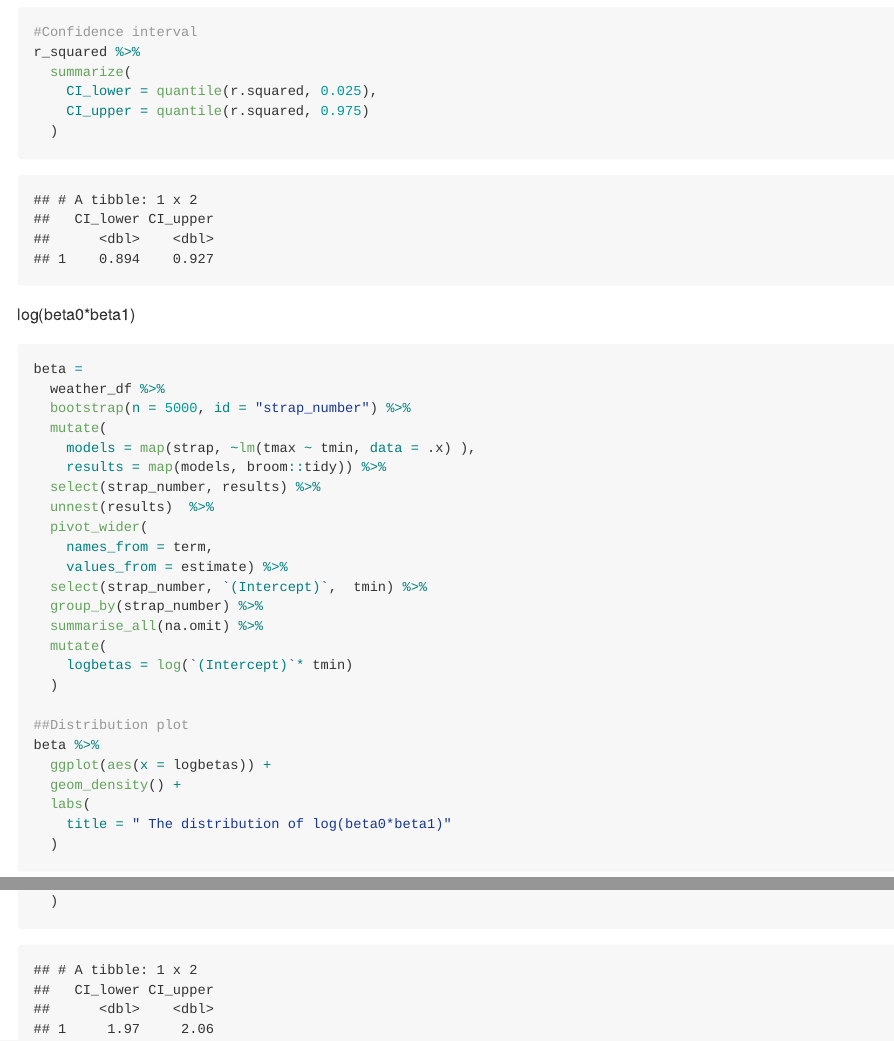
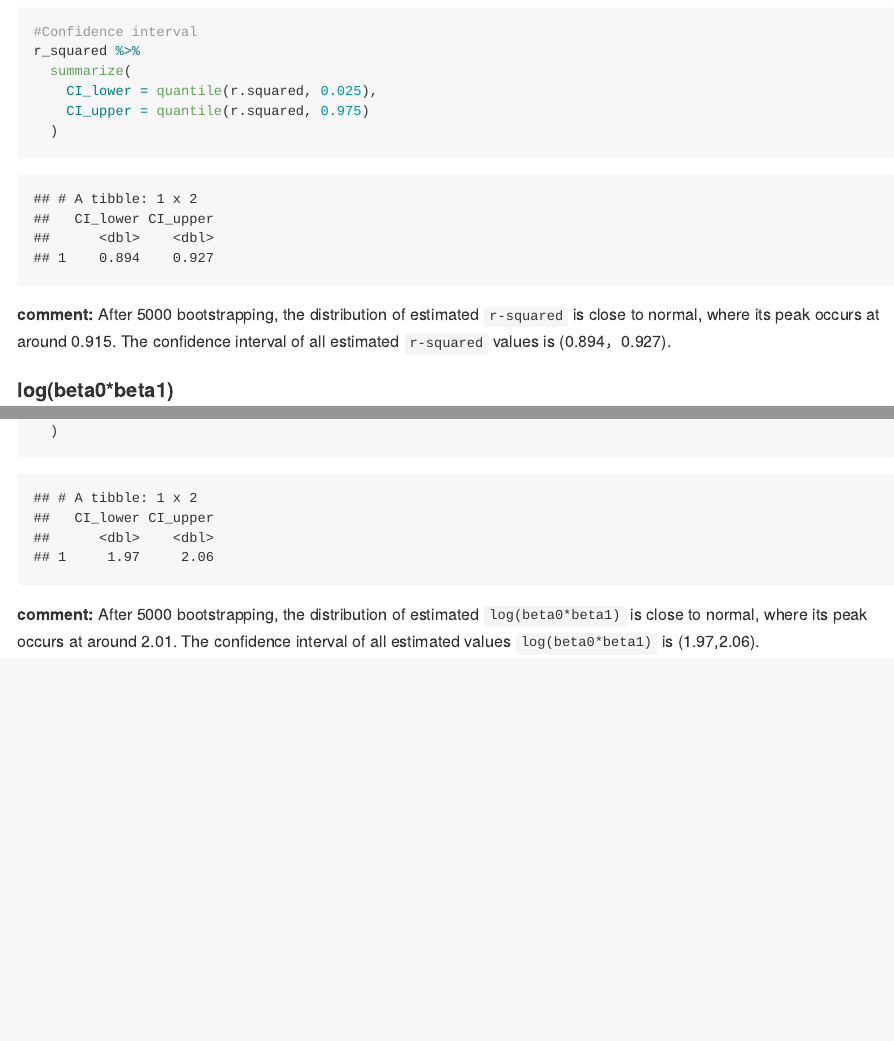
Before and after one commit to JiayiHelenZhou/p8105_hw6_jz3336, an R Markdown document (p8105_hw6_jz3336.Rmd): the page in a window 1100 px wide, from 7260 px down before the commit and from 7270 px down after it, so that both start at the same text, and a second part further down, joined at a grey line. The pictures show the output file p8105_hw6_jz3336.md that the author committed with the source, drawn offline in the style of GitHub; long lines of code are wrapped.

Commit message:
comments updates

````diff
--- a/p8105_hw6_jz3336.Rmd
+++ b/p8105_hw6_jz3336.Rmd
@@ -242,9 +242,11 @@ r_squared %>%
   )
 ```
 
+__comment:__
+After 5000 bootstrapping, the distribution of estimated `r-squared` is close to normal, where its peak occurs at around 0.915. The confidence interval of all estimated `r-squared` values is (0.894，0.927).
 
 
-log(beta0*beta1)
+#### log(beta0*beta1)
 ```{r}
 beta =
   weather_df %>%
@@ -280,3 +282,6 @@ beta %>%
     CI_upper = quantile(logbetas, 0.975)
   )
 ```
+
+__comment:__
+After 5000 bootstrapping, the distribution of estimated `log(beta0*beta1)` is close to normal, where its peak occurs at around 2.01. The confidence interval of all estimated values `log(beta0*beta1)` is (1.97,2.06).
````
Also changed, not shown: p8105_hw6_jz3336.md, p8105_hw6_jz3336.Rmd (2 more changed lines).
